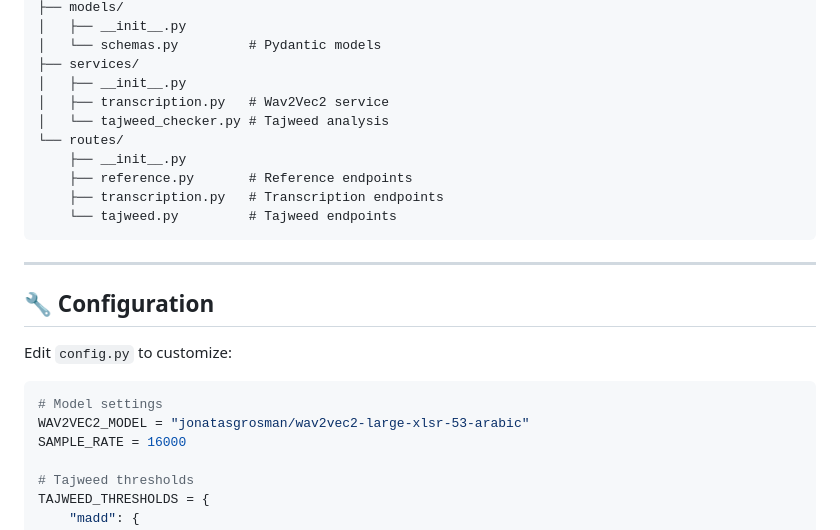
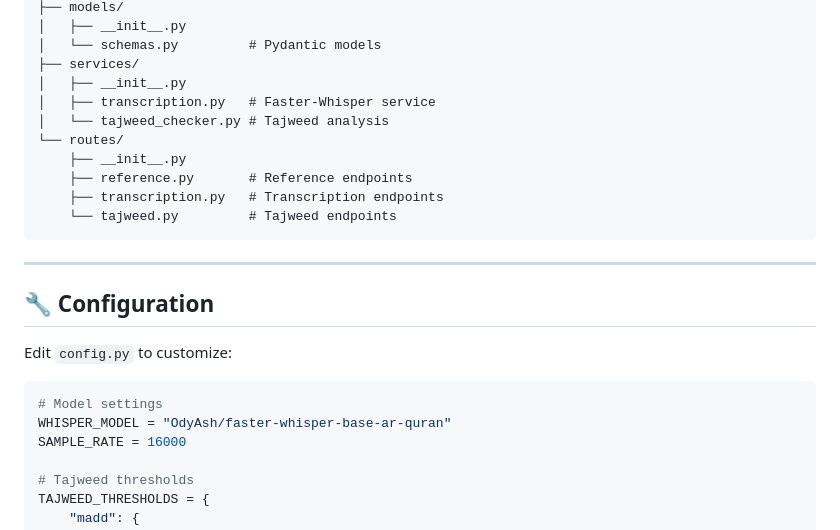
Before and after one commit to ahad806/AI--Qari-backend-, a Markdown page: README.md, the part around one of its changes. GitHub-like rendering.

````diff
--- a/README.md
+++ b/README.md
@@ -203,7 +219,7 @@ backend/
 │   └── schemas.py         # Pydantic models
 ├── services/
 │   ├── __init__.py
-│   ├── transcription.py   # Wav2Vec2 service
+│   ├── transcription.py   # Faster-Whisper service
 │   └── tajweed_checker.py # Tajweed analysis
 └── routes/
     ├── __init__.py
@@ -220,7 +236,7 @@ Edit `config.py` to customize:
 
 ```python
 # Model settings
-WAV2VEC2_MODEL = "jonatasgrosman/wav2vec2-large-xlsr-53-arabic"
+WHISPER_MODEL = "OdyAsh/faster-whisper-base-ar-quran"
 SAMPLE_RATE = 16000
 
 # Tajweed thresholds
````
Also changed, not shown: other parts of README.md (+50 -19 lines).
